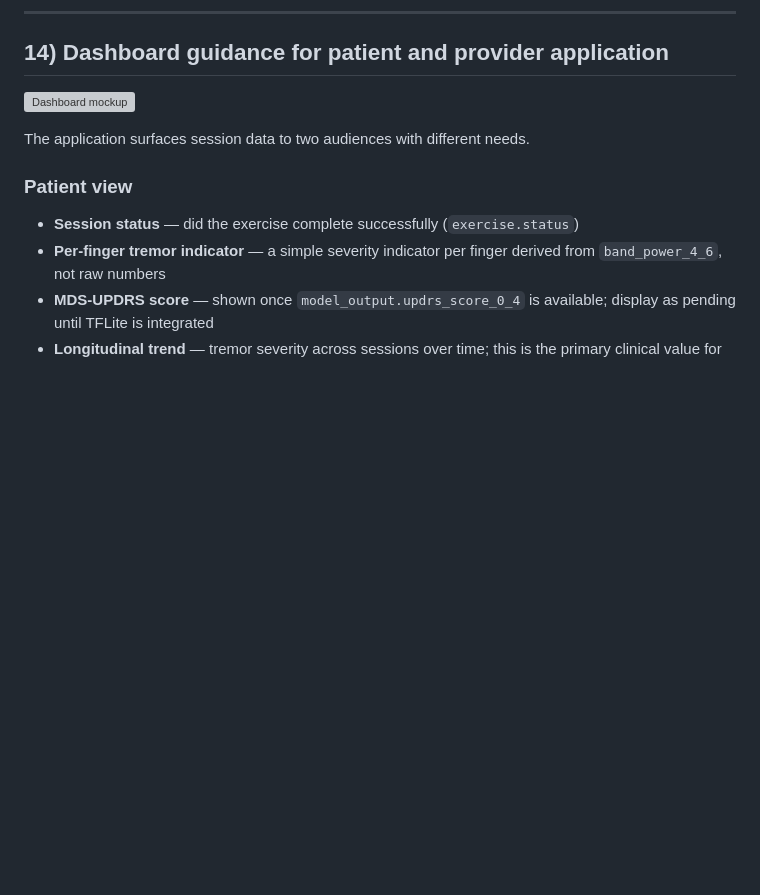
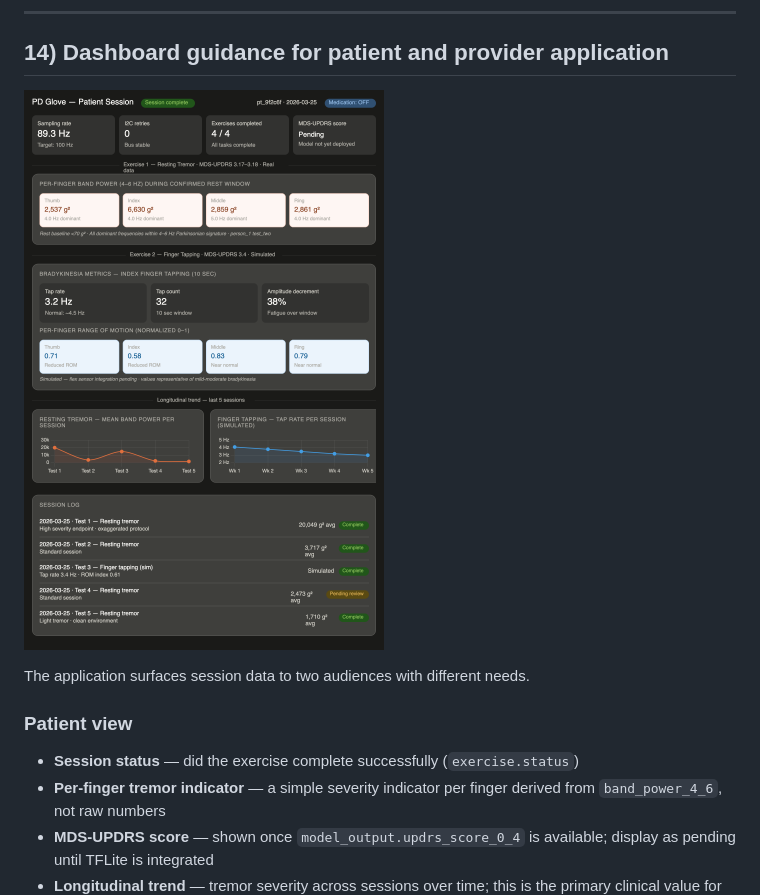
Before and after one commit to aqn96/pd-glove, a Markdown page: docs/mobile-web-data-contract.md, the part around the change. GitHub-like rendering; blank space fills up the shorter version; grey boxes are pictures that could not be loaded.

```diff
--- a/docs/mobile-web-data-contract.md
+++ b/docs/mobile-web-data-contract.md
@@ -324,7 +324,7 @@ interface PdGloveMessageBase {
 
 ## 14) Dashboard guidance for patient and provider application
 
-![Dashboard mockup](images/dashboard-mockup.png)
+![Dashboard mockup](images/pd_glove_dashboard_example.png)
 
 The application surfaces session data to two audiences with different needs.
 
```
